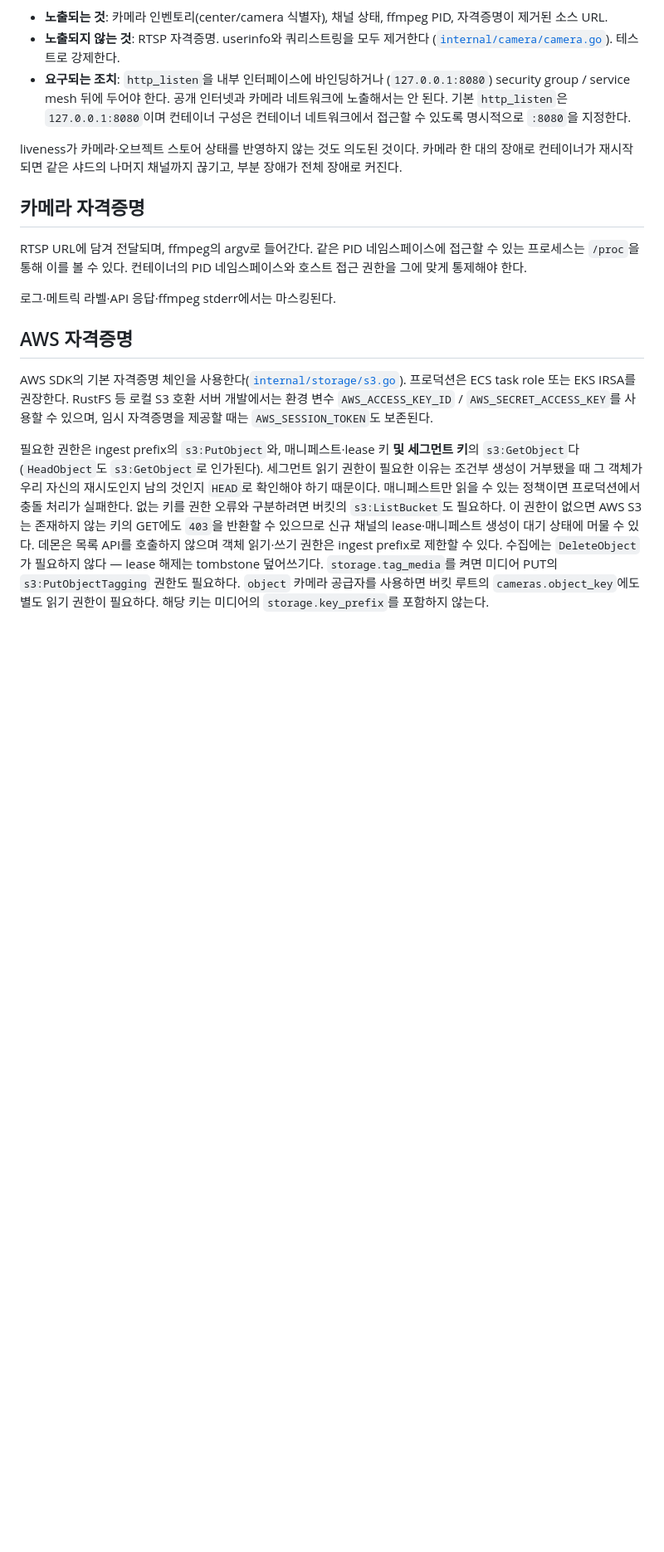
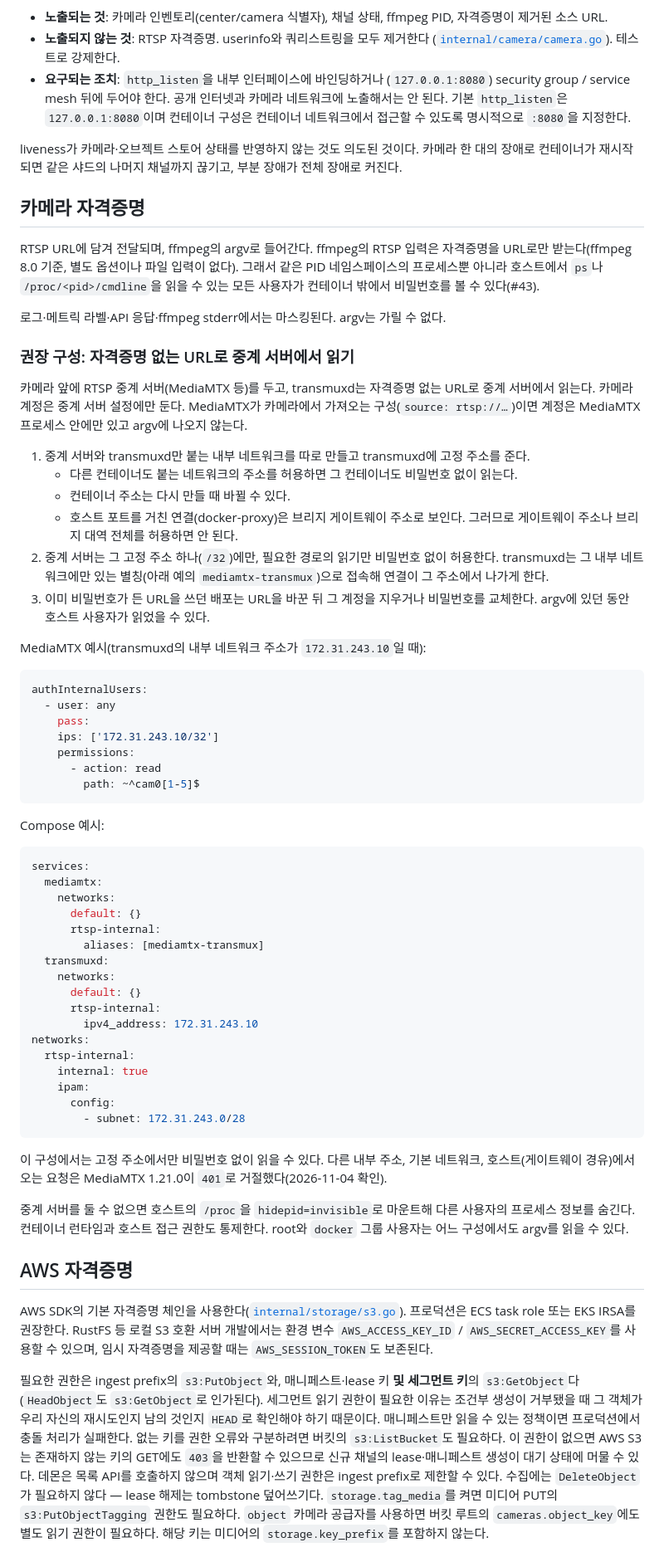
Before and after one commit to jeonghun-app/transmux, a Markdown page: docs/deployment-security.md, the part around the change. Shown at 83% size. Drawn GitHub-style; blank space fills up the shorter version.

Commit message:
Document why camera credentials show in ffmpeg argv and how to read without them
Signed-off-by: simjh <80048764+jeonghun-app@users.noreply.github.com>
Co-Authored-By: Claude Opus 5.5 <noreply@anthropic.com>

````diff
--- a/docs/deployment-security.md
+++ b/docs/deployment-security.md
@@ -26,11 +26,74 @@ liveness가 카메라·오브젝트 스토어 상태를 반영하지 않는 것
 
 ## 카메라 자격증명
 
-RTSP URL에 담겨 전달되며, ffmpeg의 argv로 들어간다. 같은 PID 네임스페이스에
-접근할 수 있는 프로세스는 `/proc`을 통해 이를 볼 수 있다. 컨테이너의 PID
-네임스페이스와 호스트 접근 권한을 그에 맞게 통제해야 한다.
+RTSP URL에 담겨 전달되며, ffmpeg의 argv로 들어간다. ffmpeg의 RTSP 입력은
+자격증명을 URL로만 받는다(ffmpeg 8.0 기준, 별도 옵션이나 파일 입력이 없다).
+그래서 같은 PID 네임스페이스의 프로세스뿐 아니라 호스트에서 `ps`나
+`/proc/<pid>/cmdline`을 읽을 수 있는 모든 사용자가 컨테이너 밖에서 비밀번호를 볼
+수 있다(#43).
 
-로그·메트릭 라벨·API 응답·ffmpeg stderr에서는 마스킹된다.
+로그·메트릭 라벨·API 응답·ffmpeg stderr에서는 마스킹된다. argv는 가릴 수 없다.
+
+### 권장 구성: 자격증명 없는 URL로 중계 서버에서 읽기
+
+카메라 앞에 RTSP 중계 서버(MediaMTX 등)를 두고, transmuxd는 자격증명 없는 URL로
+중계 서버에서 읽는다. 카메라 계정은 중계 서버 설정에만 둔다. MediaMTX가 카메라에서
+가져오는 구성(`source: rtsp://…`)이면 계정은 MediaMTX 프로세스 안에만 있고 argv에
+나오지 않는다.
+
+1. 중계 서버와 transmuxd만 붙는 내부 네트워크를 따로 만들고 transmuxd에 고정 주소를
+   준다.
+   - 다른 컨테이너도 붙는 네트워크의 주소를 허용하면 그 컨테이너도 비밀번호 없이 읽는다.
+   - 컨테이너 주소는 다시 만들 때 바뀔 수 있다.
+   - 호스트 포트를 거친 연결(docker-proxy)은 브리지 게이트웨이 주소로 보인다. 그러므로
+     게이트웨이 주소나 브리지 대역 전체를 허용하면 안 된다.
+2. 중계 서버는 그 고정 주소 하나(`/32`)에만, 필요한 경로의 읽기만 비밀번호 없이
+   허용한다. transmuxd는 그 내부 네트워크에만 있는 별칭(아래 예의
+   `mediamtx-transmux`)으로 접속해 연결이 그 주소에서 나가게 한다.
+3. 이미 비밀번호가 든 URL을 쓰던 배포는 URL을 바꾼 뒤 그 계정을 지우거나 비밀번호를
+   교체한다. argv에 있던 동안 호스트 사용자가 읽었을 수 있다.
+
+MediaMTX 예시(transmuxd의 내부 네트워크 주소가 `172.31.243.10`일 때):
+
+```yaml
+authInternalUsers:
+  - user: any
+    pass:
+    ips: ['172.31.243.10/32']
+    permissions:
+      - action: read
+        path: ~^cam0[1-5]$
+```
+
+Compose 예시:
+
+```yaml
+services:
+  mediamtx:
+    networks:
+      default: {}
+      rtsp-internal:
+        aliases: [mediamtx-transmux]
+  transmuxd:
+    networks:
+      default: {}
+      rtsp-internal:
+        ipv4_address: 172.31.243.10
+networks:
+  rtsp-internal:
+    internal: true
+    ipam:
+      config:
+        - subnet: 172.31.243.0/28
+```
+
+이 구성에서는 고정 주소에서만 비밀번호 없이 읽을 수 있다. 다른 내부 주소, 기본
+네트워크, 호스트(게이트웨이 경유)에서 오는 요청은 MediaMTX 1.21.0이 `401`로
+거절했다(2026-11-04 확인).
+
+중계 서버를 둘 수 없으면 호스트의 `/proc`을 `hidepid=invisible`로 마운트해 다른
+사용자의 프로세스 정보를 숨긴다. 컨테이너 런타임과 호스트 접근 권한도 통제한다.
+root와 `docker` 그룹 사용자는 어느 구성에서도 argv를 읽을 수 있다.
 
 ## AWS 자격증명
 
````
Also changed, not shown: CHANGELOG.md (+6 -0 lines).
